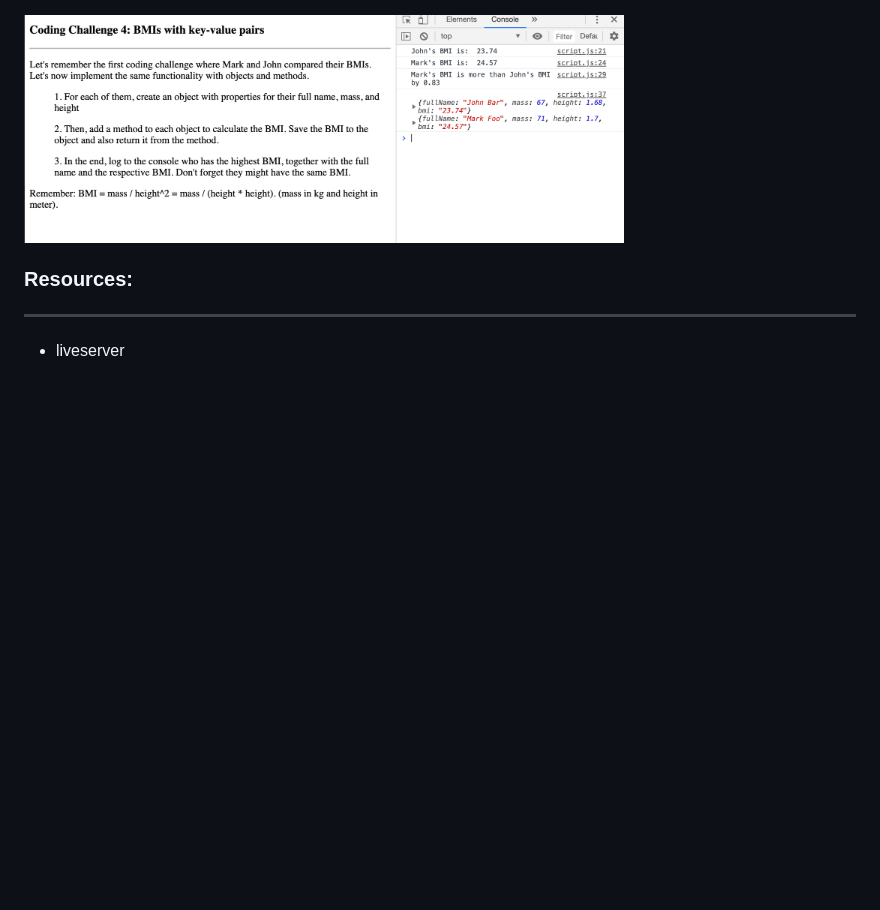
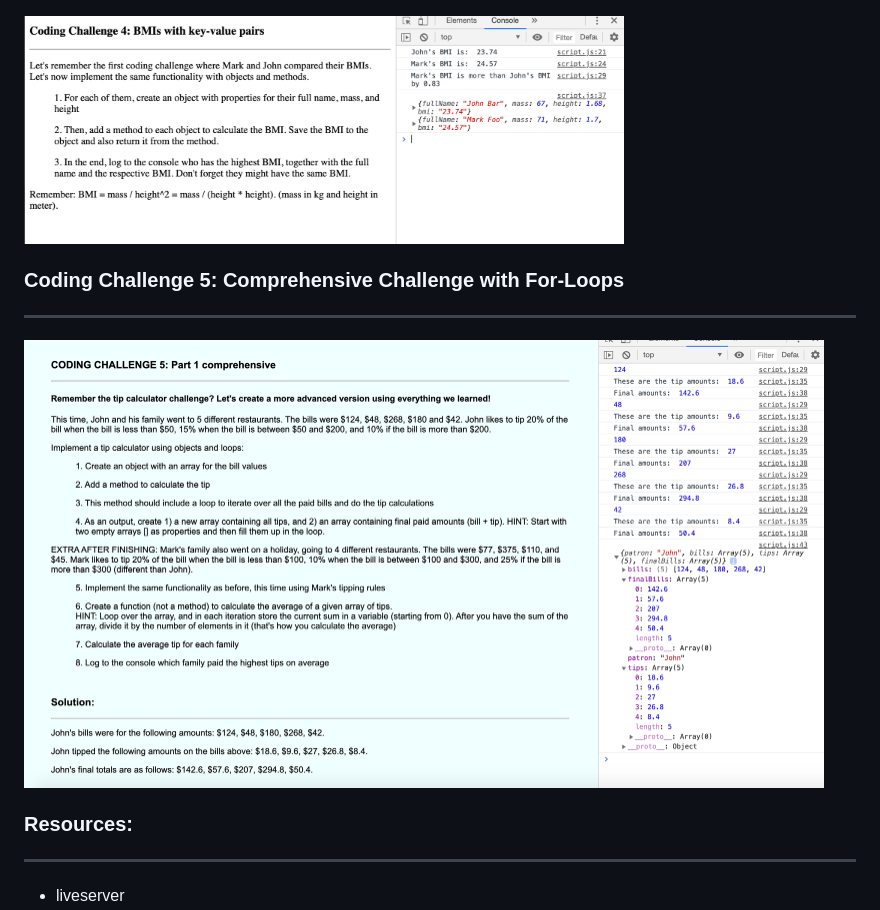
Before and after one commit to RBraden3288/complete_js_2019_course, a Markdown page: README.md, the part around the change. Drawn GitHub-style; pictures changed too: JS-Basics/images/challenge5.png (added); blank space fills up the shorter version.

```diff
--- a/README.md
+++ b/README.md
@@ -31,6 +31,10 @@ This includes Projects, challenges, quizzes, JavaScript ES6+, OOP, AJAX, Webpack
 ----------------------
 <img src="/JS-Basics/images/challenge4.png" width="600">
 
+### Coding Challenge 5: Comprehensive Challenge with For-Loops
+----------------------
+<img src="/JS-Basics/images/challenge5.png" width="800">
+
 ### Resources:
 ----------------
 
```
Also changed, not shown: 2 other files.
